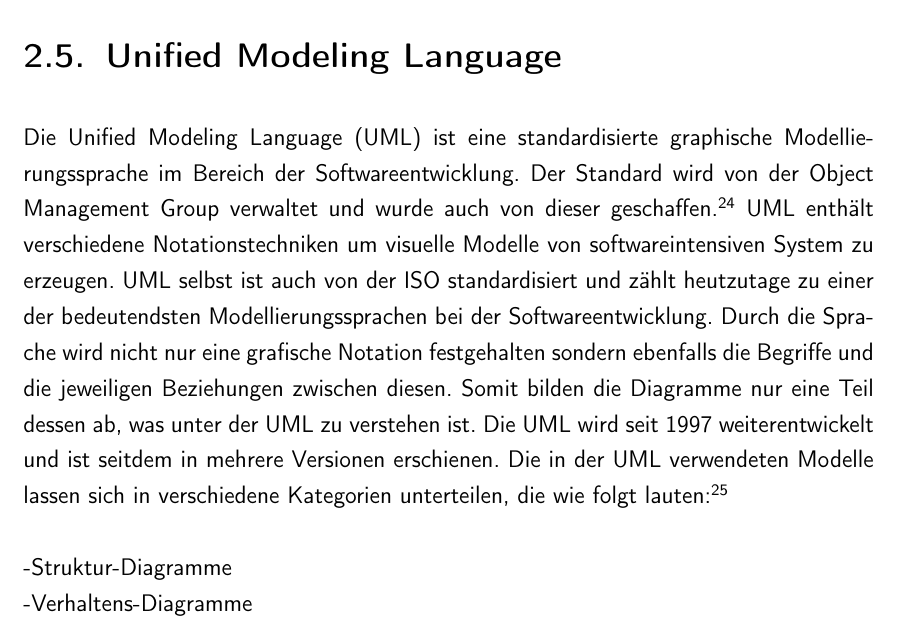
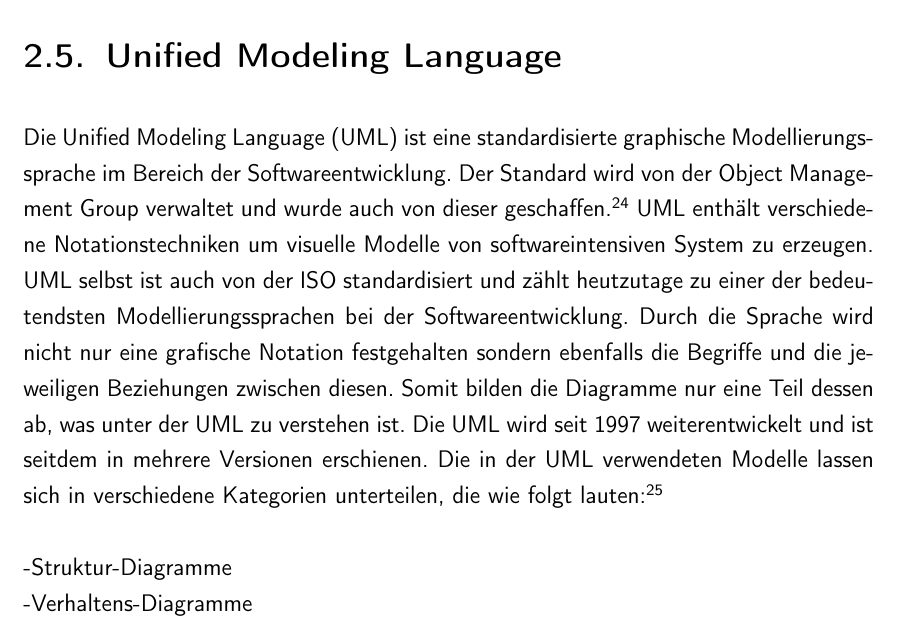
Before and after one commit to rarspace01/snmptrack, a LaTeX document (doc/Latex/Bachelor_Arbeit.tex, which reads doc/Latex/Silbentrennung.tex): part of page 22 of 90, cut so that both start at the same text. Compiled offline with pdfLaTeX; an older LaTeX class or package is replaced by its successor.

Commit message:
*DOC: -fix - Silbentrennung

```diff
--- a/doc/Latex/Bachelor_Arbeit.tex
+++ b/doc/Latex/Bachelor_Arbeit.tex
@@ -66,7 +66,7 @@
 \input{Seitenstil}
 
 % Eigene Definitionen fr Silbentrennung
-%\include{Silbentrennung}
+\include{Silbentrennung}
 
 % Das eigentliche Dokument -------------------------------------------------
 %		Der eigentliche Inhalt des Dokuments beginnt hier. Die einzelnen Seiten
--- a/doc/Latex/Silbentrennung.tex
+++ b/doc/Latex/Silbentrennung.tex
@@ -1 +1,10 @@
 \hyphenation{Trenn-bar-es}
+\hyphenation{Mög-lich-keit}
+\hyphenation{kosten-pflichtige}
+\hyphenation{Modellierungs-sprache}
+\hyphenation{hier-unter}
+\hyphenation{pas-sende}
+\hyphenation{Adres-sie-rung}
+\hyphenation{ge-wählt}
+\hyphenation{Ge-schwin-dig-keits-vor-teil}
+\hyphenation{letz-ten}
```
